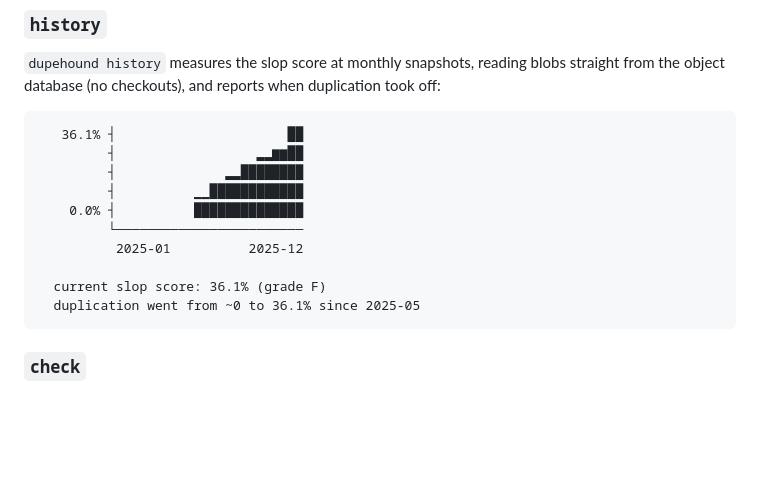
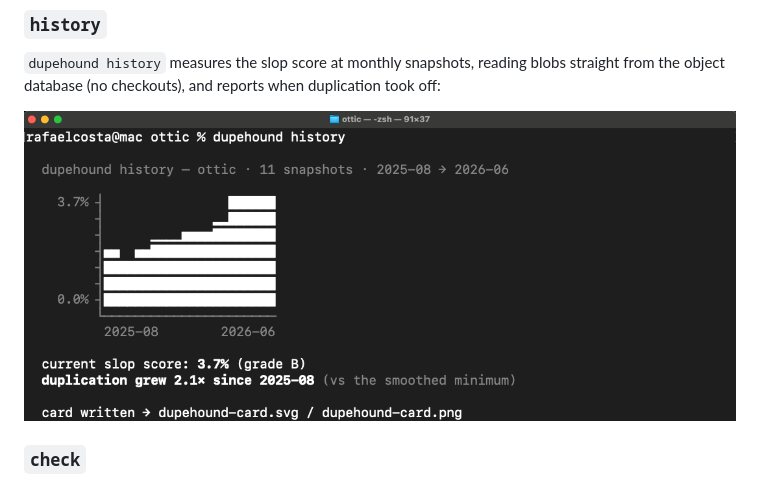
Before and after one commit to Rafaelpta/dupehound, a Markdown page: README.md, the part around the change. Drawn GitHub-style; pictures changed too: assets/history.png (added); blank space fills up the shorter version.

Commit message:
docs: embed a real history screenshot instead of a text block (#17)
Show the actual dupehound history terminal output (the slop-score sparkline,
grade, and inflection point) as an image, matching the scan section.

Co-authored-by: Rafaelpta <15382305+Rafaelpta@users.noreply.github.com>

````diff
--- a/README.md
+++ b/README.md
@@ -59,18 +59,9 @@ The slop score is the percentage of code you could delete if every cluster kept
 
 `dupehound history` measures the slop score at monthly snapshots, reading blobs straight from the object database (no checkouts), and reports when duplication took off:
 
-```
-   36.1% ┤                      ██
-         ┤                  ▂▂▆▆██
-         ┤              ▂▂████████
-         ┤          ▁▁████████████
-    0.0% ┤          ██████████████
-         └────────────────────────
-          2025-01          2025-12
-
-  current slop score: 36.1% (grade F)
-  duplication went from ~0 to 36.1% since 2025-05
-```
+<p align="center">
+  <img src="assets/history.png" alt="dupehound history charting the slop score across monthly snapshots, with the grade and the inflection point where duplication took off" width="880">
+</p>
 
 ### `check`
 
````
